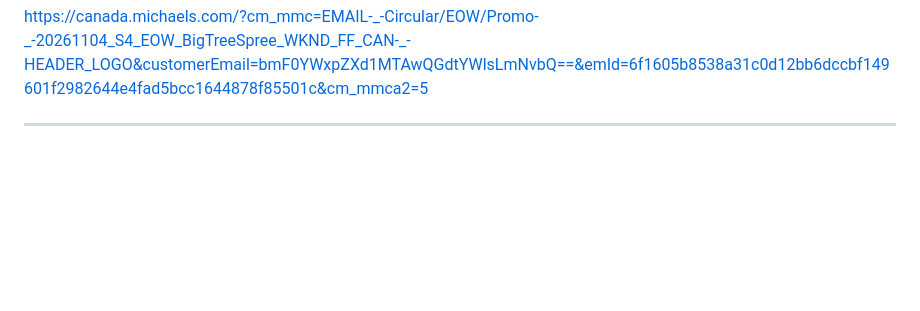
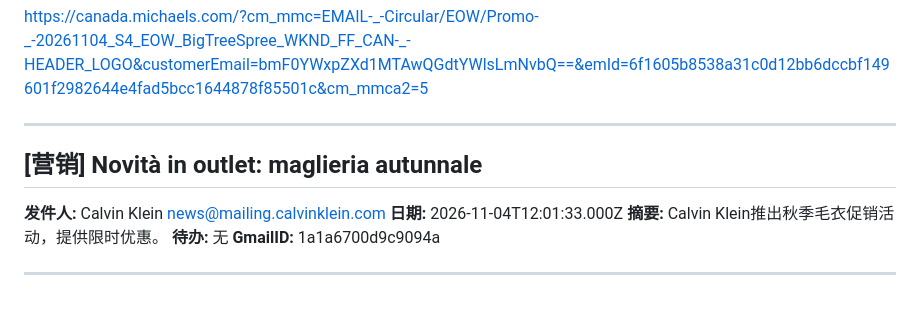
Before and after one commit to frankataix-gif/cathy-fencing, a Markdown page: cathy_data/emails.md, the part around the change. Drawn GitHub-style; blank space fills up the shorter version.

Commit message:
Append email

```diff
--- a/cathy_data/emails.md
+++ b/cathy_data/emails.md
@@ -3472,3 +3472,16 @@ View in Browser
 https://canada.michaels.com/?cm_mmc=EMAIL-_-Circular/EOW/Promo-_-20261104_S4_EOW_BigTreeSpree_WKND_FF_CAN-_-HEADER_LOGO&customerEmail=bmF0YWxpZXd1MTAwQGdtYWlsLmNvbQ==&emId=6f1605b8538a31c0d12bb6dccbf149601f2982644e4fad5bcc1644878f85501c&cm_mmca2=5
 
 ---
+
+## [营销] Novità in outlet: maglieria autunnale
+
+**发件人:** Calvin Klein <news@mailing.calvinklein.com>
+**日期:** 2026-11-04T12:01:33.000Z
+**摘要:** Calvin Klein推出秋季毛衣促销活动，提供限时优惠。
+**待办:** 无
+**GmailID:** 1a1a6700d9c9094a
+
+
+
+
+---
```
